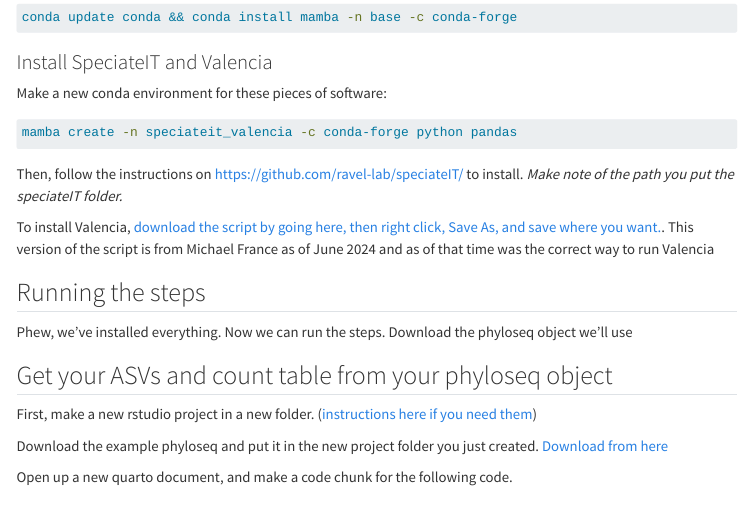
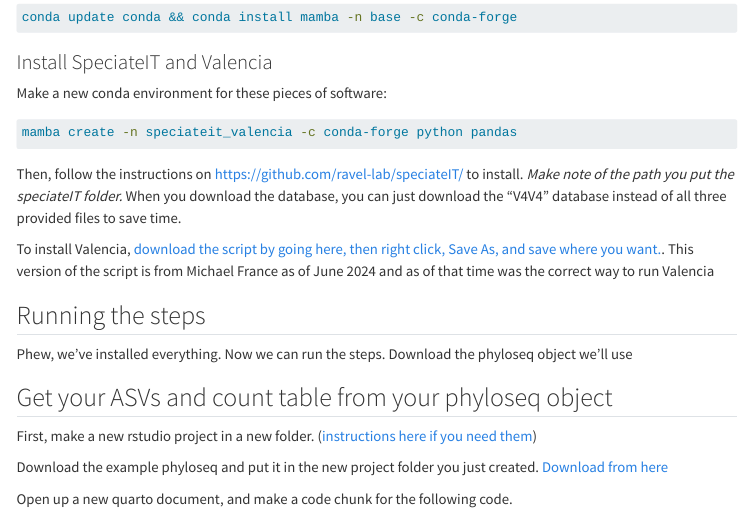
Before and after one commit to kwondry/documentation, a Quarto document (materials/16S/valencia/index.qmd): the page in a window 1100 px wide, from 1290 px down. Rendered offline with R 4.5, knitr and Pandoc in place of Quarto, with nearby package versions; menus at the side of the page are left out; long lines of code are wrapped.

Commit message:
only download v4v4

````diff
--- a/materials/16S/valencia/index.qmd
+++ b/materials/16S/valencia/index.qmd
@@ -77,7 +77,7 @@ Make a new conda environment for these pieces of software:
 mamba create -n speciateit_valencia -c conda-forge python pandas
 ```
 
-Then, follow the instructions on https://github.com/ravel-lab/speciateIT/ to install. *Make note of the path you put the speciateIT folder.*
+Then, follow the instructions on https://github.com/ravel-lab/speciateIT/ to install. *Make note of the path you put the speciateIT folder.* When you download the database, you can just download the "V4V4" database instead of all three provided files to save time.
 
 To install Valencia, [download the script by going here, then right click, Save As, and save where you want.](https://raw.githubusercontent.com/kwondry/documentation/main/materials/16S/valencia/Valencia_v1.1.py). This version of the script is from Michael France as of June 2024 and as of that time was the correct way to run Valencia
 
````
